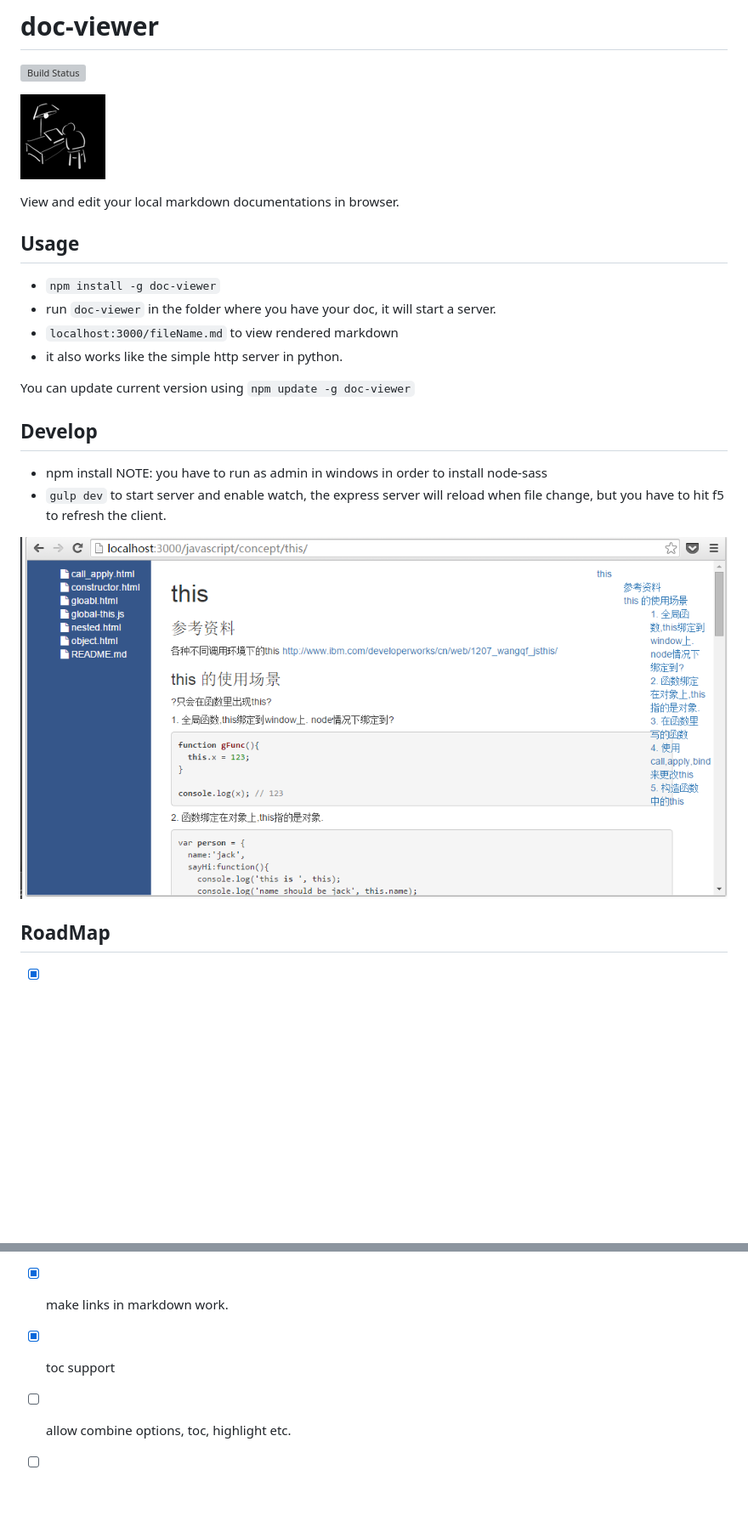
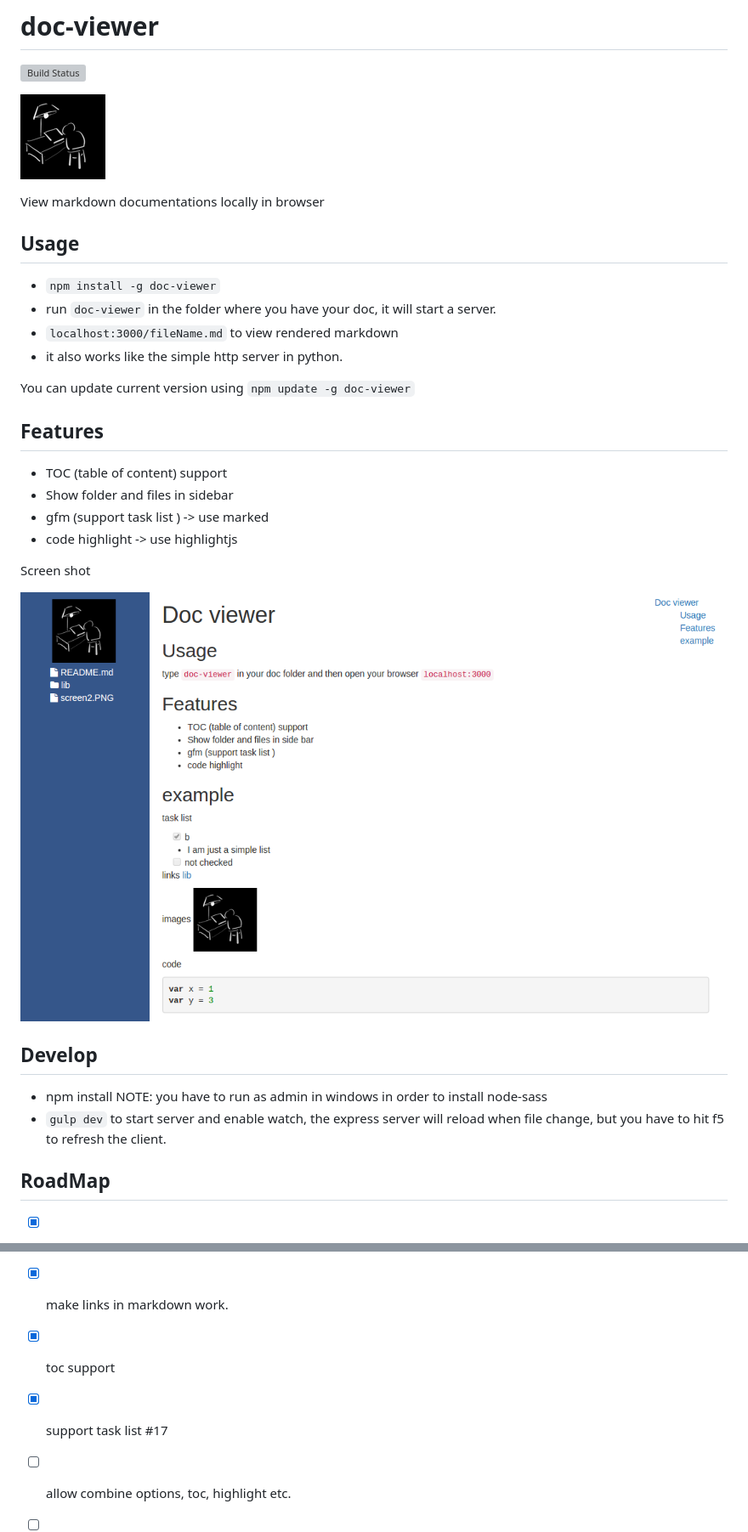
Before and after one commit to at15/doc-viewer, a Markdown page: README.md, 2 parts joined by grey strips. Shown: that part at 85% size. Drawn GitHub-style; pictures changed too: public/screen.PNG; blank space fills up the shorter version; grey boxes are pictures that could not be loaded.

Commit message:
Bump to version 0.0.8
- add tasklist #17
- add table class to all table
- update screen

```diff
--- a/README.md
+++ b/README.md
@@ -4,7 +4,7 @@
 
 ![logo](public/doc-viewer.PNG)
 
-View and edit your local markdown documentations in browser.
+View markdown documentations locally in browser
 
 ## Usage
 
@@ -15,13 +15,22 @@ View and edit your local markdown documentations in browser.
 
 You can update current version using `npm update -g doc-viewer`
 
+## Features
+
+- TOC (table of content) support
+- Show folder and files in sidebar
+- gfm (support task list ) -> use marked
+- code highlight -> use highlightjs
+
+Screen shot
+
+![screen](public/screen.PNG)
+
 ## Develop
 
 - npm install NOTE: you have to run as admin in windows in order to install node-sass
 - `gulp dev` to start server and enable watch, the express server will reload when file change, but you have
 to hit f5 to refresh the client.
-
-![screen](public/screen.PNG)
 
 ## RoadMap
 
@@ -29,5 +38,6 @@ to hit f5 to refresh the client.
 - [x] a global command line. `npm install -g doc-viewer`, then you can use it like python's simple server
 - [x] make links in markdown work.
 - [x] toc support
+- [x] support task list #17
 - [ ] allow combine options, toc, highlight etc.
 - [ ] parse all markdown file and generate html and search.
```
Also changed, not shown: doc/README.md (+19 -21 lines), 3 other files.
